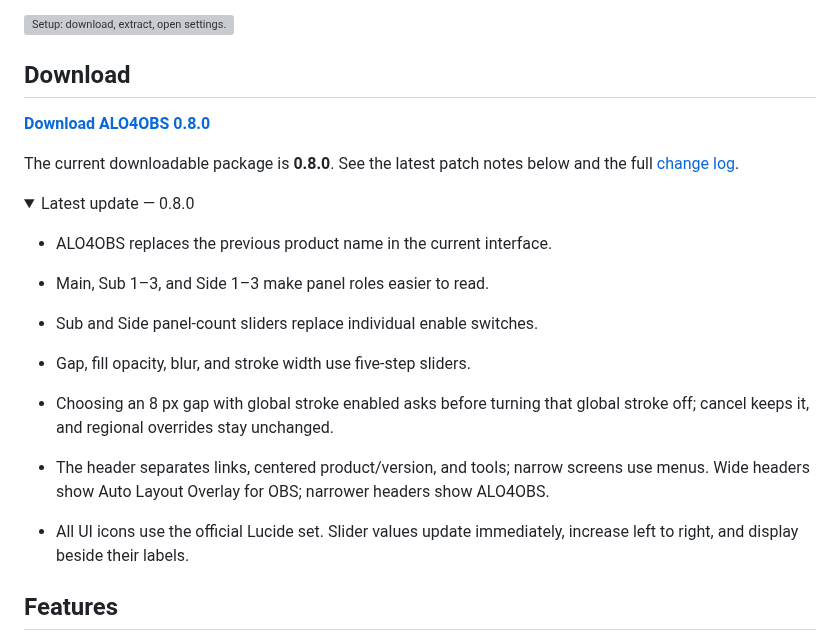
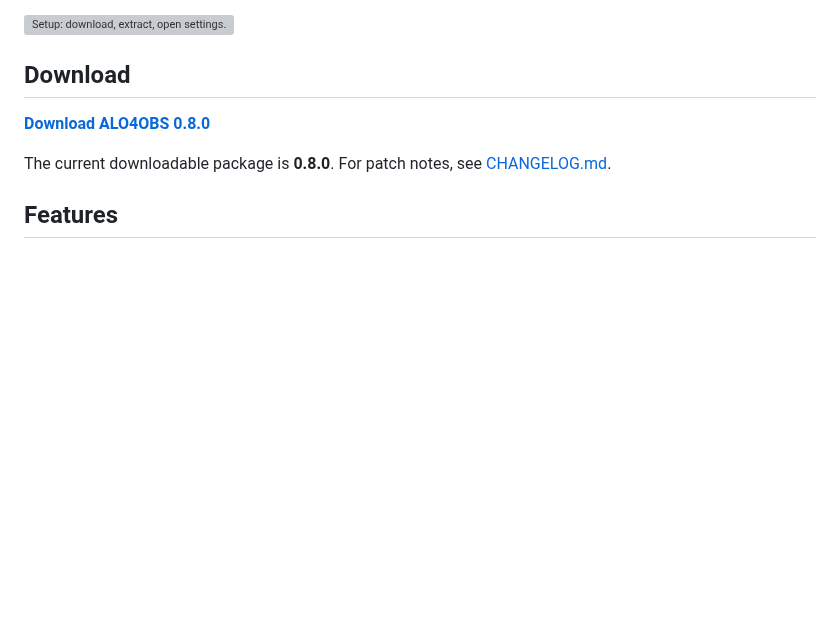
Before and after one commit to kmg200164/ALO4OBS, a Markdown page: README.md, the part around the change. Drawn GitHub-style; folded sections open; blank space fills up the shorter version; grey boxes are pictures that could not be loaded.

Commit message:
docs: keep patch history in changelog

```diff
--- a/README.md
+++ b/README.md
@@ -25,21 +25,9 @@ ALO4OBS is free, and support is entirely optional. For bug reports, include what
 
 **[Download ALO4OBS 0.8.0](https://github.com/kmg200164/ALO4OBS/raw/refs/heads/main/downloads/OBS-Streaming-Template.zip)**
 
-The current downloadable package is **0.8.0**. See the latest patch notes below and the full [change log](CHANGELOG.md).
+The current downloadable package is **0.8.0**. For patch notes, see [CHANGELOG.md](CHANGELOG.md).
 
-<details>
-<summary>Latest update — 0.8.0</summary>
 
-- ALO4OBS replaces the previous product name in the current interface.
-- Main, Sub 1–3, and Side 1–3 make panel roles easier to read.
-- Sub and Side panel-count sliders replace individual enable switches.
-- Gap, fill opacity, blur, and stroke width use five-step sliders.
-- Choosing an 8 px gap with global stroke enabled asks before turning that global stroke off; cancel keeps it, and regional overrides stay unchanged.
-
-- The header separates links, centered product/version, and tools; narrow screens use menus. Wide headers show Auto Layout Overlay for OBS; narrower headers show ALO4OBS.
-- All UI icons use the official Lucide set. Slider values update immediately, increase left to right, and display beside their labels.
-
-</details>
 
 ## Features
 
```
